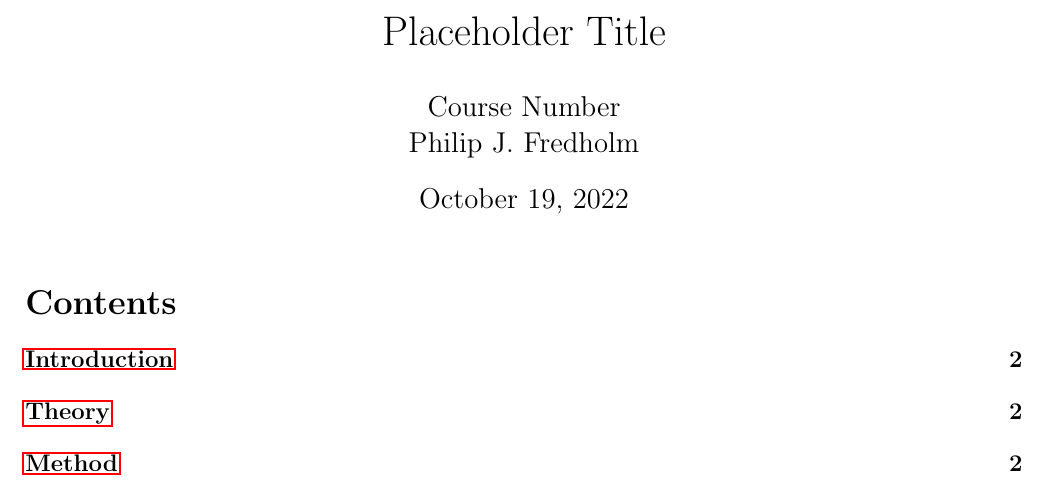
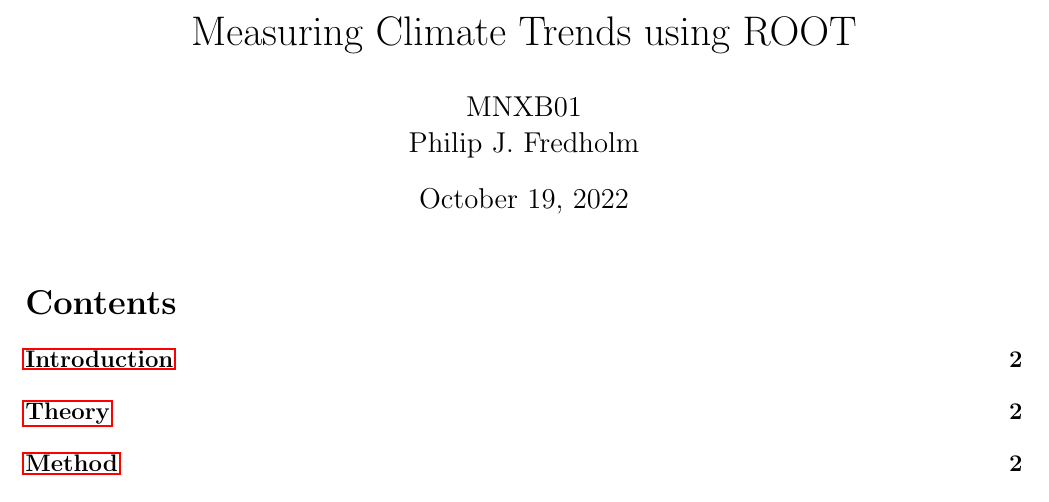
Before and after one commit to fredholmP/MNXB01-FinalProject, a LaTeX document (Latex/finalReport.tex): part of page 1 of 2, cut at the place of the change. Compiled offline with pdfLaTeX.

Commit message:
Added a title as well as the course number.

```diff
--- a/Latex/finalReport.tex
+++ b/Latex/finalReport.tex
@@ -37,8 +37,8 @@
 
 
 
-\title{Placeholder Title}
-\author{Course Number \\ Philip J. Fredholm}
+\title{Measuring Climate Trends using ROOT}
+\author{MNXB01 \\ Philip J. Fredholm \\ }
 
 
 
```
